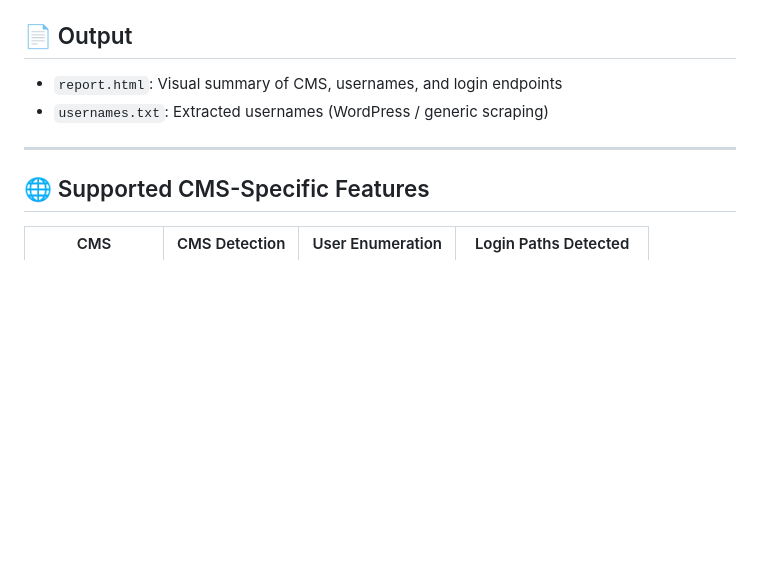
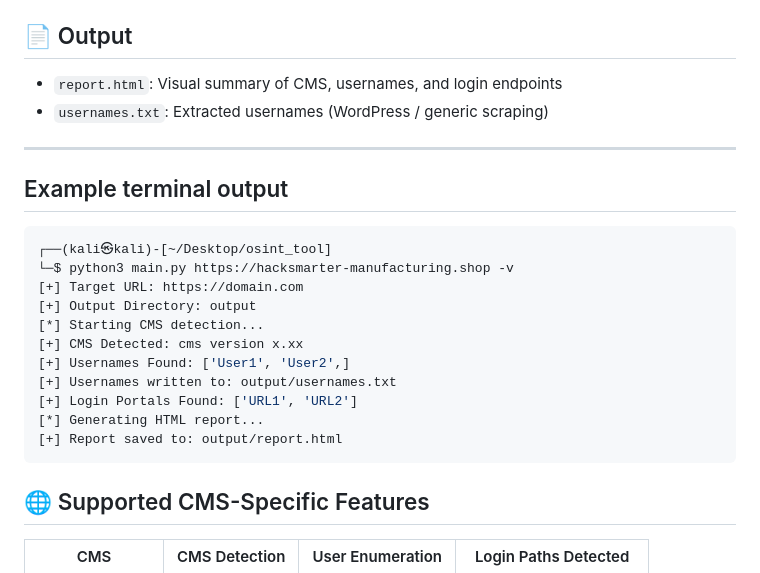
Before and after one commit to Sauban-Kidwai/osint-recon-tool, a Markdown page: README.md, the part around the change. Drawn GitHub-style; blank space fills up the shorter version.

````diff
--- a/README.md
+++ b/README.md
@@ -80,6 +80,22 @@ python3 main.py https://example.com -v
 
 ---
 
+## Example terminal output
+
+```bash
+┌──(kali㉿kali)-[~/Desktop/osint_tool]
+└─$ python3 main.py https://hacksmarter-manufacturing.shop -v
+[+] Target URL: https://domain.com
+[+] Output Directory: output
+[*] Starting CMS detection...
+[+] CMS Detected: cms version x.xx
+[+] Usernames Found: ['User1', 'User2',]
+[+] Usernames written to: output/usernames.txt
+[+] Login Portals Found: ['URL1', 'URL2']
+[*] Generating HTML report...
+[+] Report saved to: output/report.html
+```
+
 ## 🌐 Supported CMS-Specific Features
 
 | CMS        | CMS Detection | User Enumeration | Login Paths Detected      |
````
